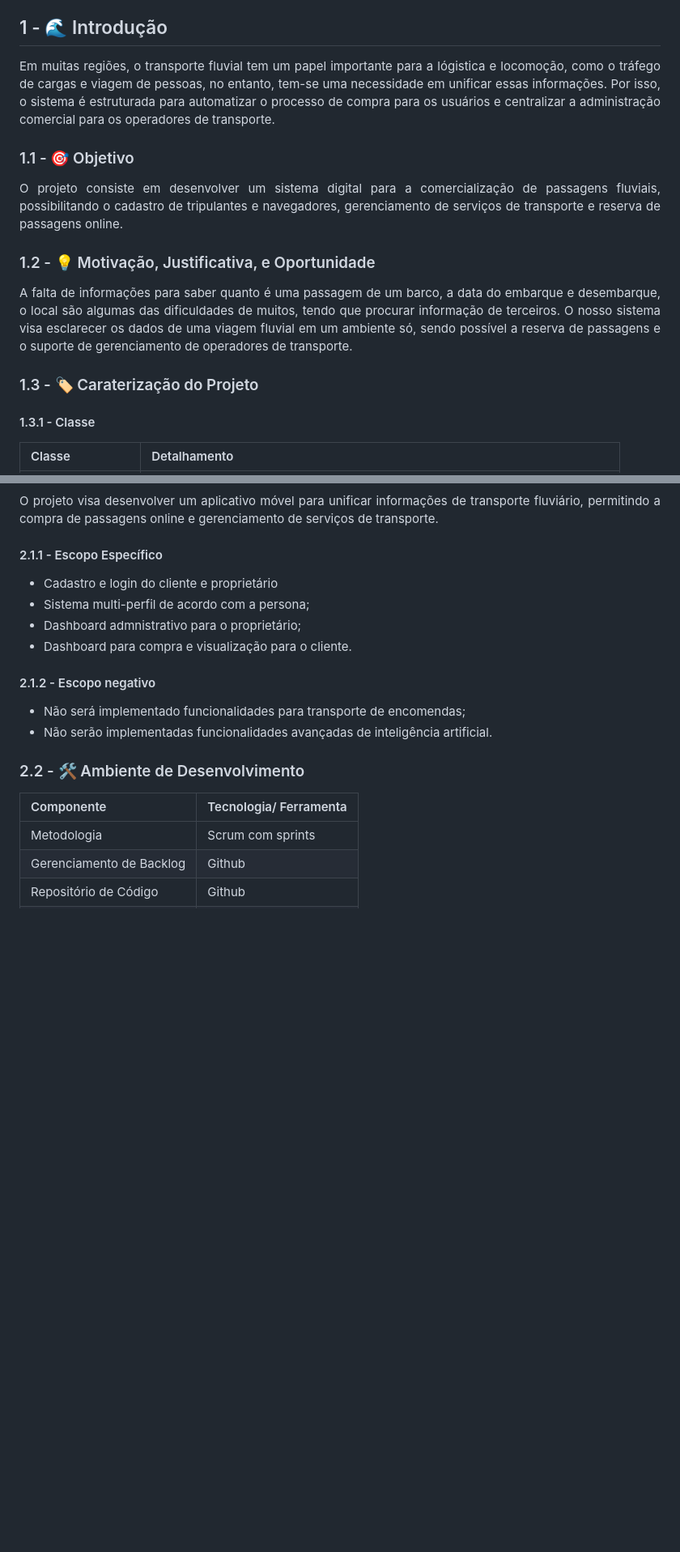
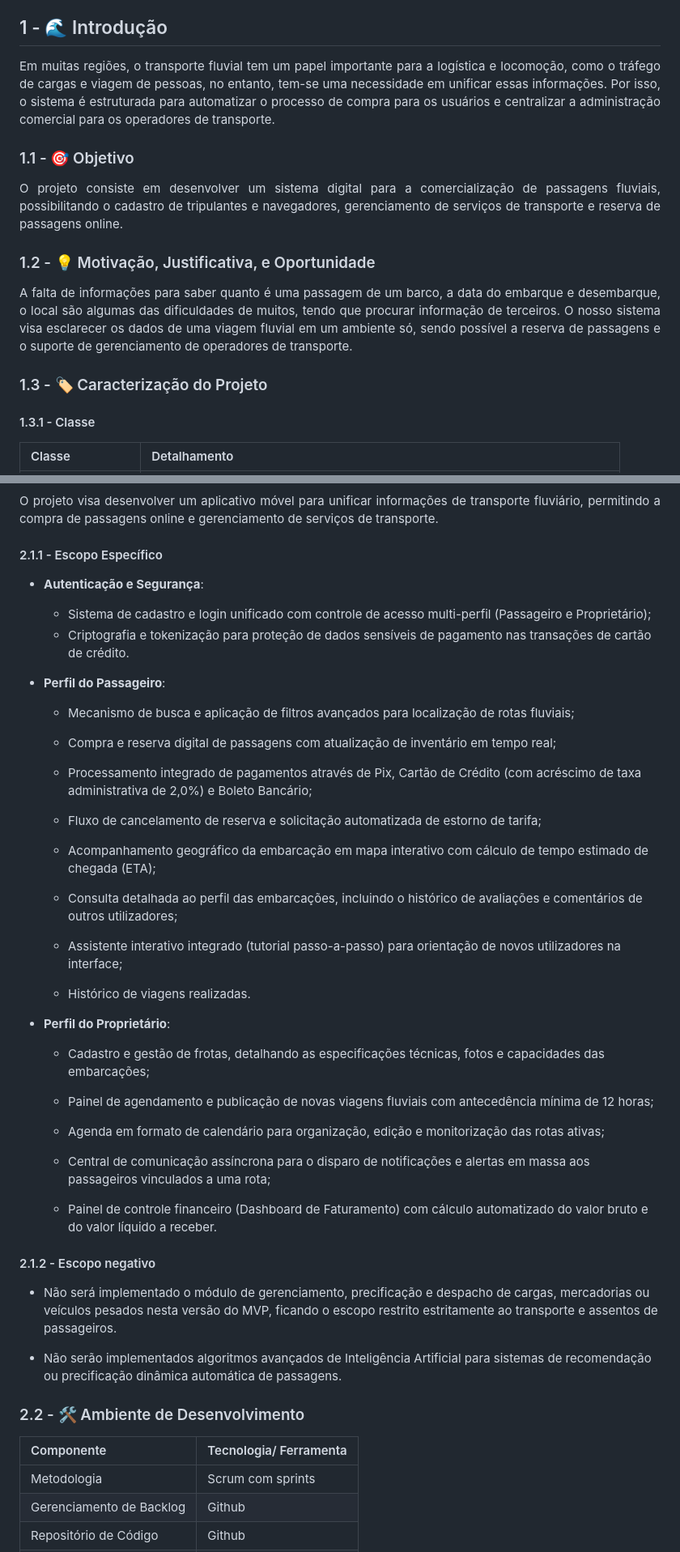
Before and after one commit to jeziel-monteiro/projeto-pratico-es, a Markdown page: TP1/1_plano-de-trabalho.md, 2 parts joined by grey strips. Shown at 81% size. GitHub-like rendering; blank space fills up the shorter version.

Commit message:
:books: docs: atualizando escopo especifico e negativo

```diff
--- a/TP1/1_plano-de-trabalho.md
+++ b/TP1/1_plano-de-trabalho.md
@@ -45,7 +45,7 @@
 ## 1 - 🌊 Introdução
 
 <div align= "justify">
-Em muitas regiões, o transporte fluvial tem um papel importante para a lógistica e locomoção, como o tráfego de cargas e viagem de pessoas, no entanto, tem-se uma necessidade em unificar essas informações. Por isso, o sistema é estruturada para automatizar o processo de compra para os usuários e centralizar a administração comercial para os operadores de transporte.
+Em muitas regiões, o transporte fluvial tem um papel importante para a logística e locomoção, como o tráfego de cargas e viagem de pessoas, no entanto, tem-se uma necessidade em unificar essas informações. Por isso, o sistema é estruturada para automatizar o processo de compra para os usuários e centralizar a administração comercial para os operadores de transporte.
 </div>
 
 ### 1.1 - 🎯 Objetivo
@@ -60,7 +60,7 @@ O projeto consiste em desenvolver um sistema digital para a comercialização de
 A falta de informações para saber quanto é uma passagem de um barco, a data do embarque e desembarque, o local são algumas das dificuldades de muitos, tendo que procurar informação de terceiros. O nosso sistema visa esclarecer os dados de uma viagem fluvial em um ambiente só, sendo possível a reserva de passagens e o suporte de gerenciamento de operadores de transporte.
 </div>
 
-### 1.3 - 🏷️ Caraterização do Projeto
+### 1.3 - 🏷️ Caracterização do Projeto
 
 #### 1.3.1 - Classe
 
@@ -85,14 +85,45 @@ O projeto visa desenvolver um aplicativo móvel para unificar informações de t
 </div>
 
 #### 2.1.1 - Escopo Específico
-- Cadastro e login do cliente e proprietário
-- Sistema multi-perfil de acordo com a persona;
-- Dashboard admnistrativo para o proprietário;
-- Dashboard para compra e visualização para o cliente.
+- **Autenticação e Segurança**:
+
+  - Sistema de cadastro e login unificado com controle de acesso multi-perfil (Passageiro e Proprietário);
+  - Criptografia e tokenização para proteção de dados sensíveis de pagamento nas transações de cartão de crédito.
+
+- **Perfil do Passageiro**:
+
+  - Mecanismo de busca e aplicação de filtros avançados para localização de rotas fluviais;
+
+  - Compra e reserva digital de passagens com atualização de inventário em tempo real;
+
+  - Processamento integrado de pagamentos através de Pix, Cartão de Crédito (com acréscimo de taxa administrativa de 2,0%) e Boleto Bancário;
+
+  - Fluxo de cancelamento de reserva e solicitação automatizada de estorno de tarifa;
+
+  - Acompanhamento geográfico da embarcação em mapa interativo com cálculo de tempo estimado de chegada (ETA);
+
+  - Consulta detalhada ao perfil das embarcações, incluindo o histórico de avaliações e comentários de outros utilizadores;
+
+  - Assistente interativo integrado (tutorial passo-a-passo) para orientação de novos utilizadores na interface;
+
+  - Histórico de viagens realizadas.
+
+- **Perfil do Proprietário**:
+
+  - Cadastro e gestão de frotas, detalhando as especificações técnicas, fotos e capacidades das embarcações;
+
+  - Painel de agendamento e publicação de novas viagens fluviais com antecedência mínima de 12 horas;
+
+  - Agenda em formato de calendário para organização, edição e monitorização das rotas ativas;
+
+  - Central de comunicação assíncrona para o disparo de notificações e alertas em massa aos passageiros vinculados a uma rota;
+
+  - Painel de controle financeiro (Dashboard de Faturamento) com cálculo automatizado do valor bruto e do valor líquido a receber.
 
 #### 2.1.2 - Escopo negativo
-- Não será implementado funcionalidades para transporte de encomendas;
-- Não serão implementadas funcionalidades avançadas de inteligência artificial.
+- Não será implementado o módulo de gerenciamento, precificação e despacho de cargas, mercadorias ou veículos pesados nesta versão do MVP, ficando o escopo restrito estritamente ao transporte e assentos de passageiros.
+
+- Não serão implementados algoritmos avançados de Inteligência Artificial para sistemas de recomendação ou precificação dinâmica automática de passagens.
 
 ### 2.2 - 🛠️ Ambiente de Desenvolvimento
 
```
Also changed, not shown: other parts of TP1/1_plano-de-trabalho.md (+1 -1 lines).
